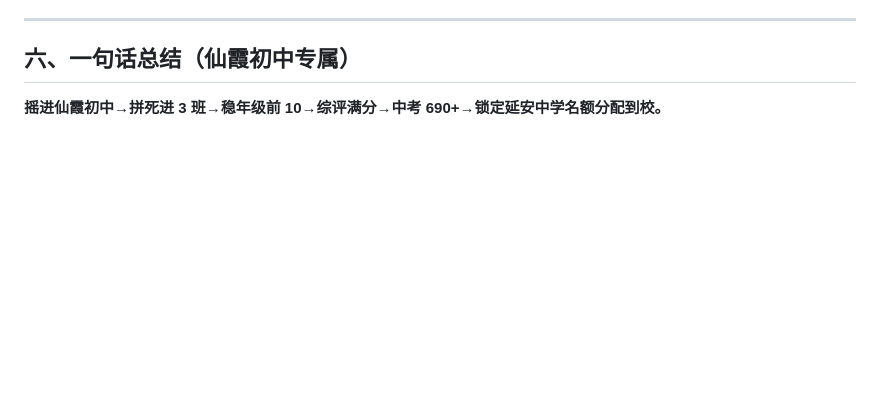
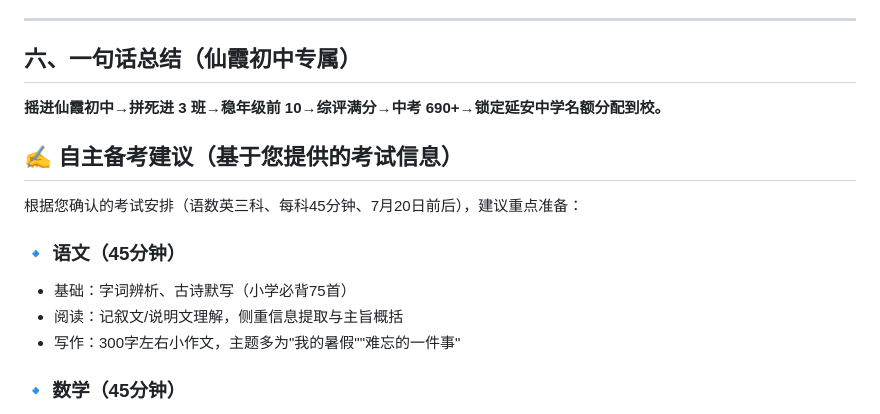
Before and after one commit to hostidc/hostidc.github.io, a Markdown page: dailymemo/仙霞高级中学0512.md, the part around one of its changes. Rendered like a GitHub page; blank space fills up the shorter version.

```diff
--- a/dailymemo/仙霞高级中学0512.md
+++ b/dailymemo/仙霞高级中学0512.md
@@ -109,3 +109,17 @@
 ## 六、一句话总结（仙霞初中专属）
 
 **摇进仙霞初中→拼死进 3 班→稳年级前 10→综评满分→中考 690+→锁定延安中学名额分配到校。**
+
+
+## ✍️ 自主备考建议（基于您提供的考试信息）
+
+根据您确认的考试安排（语数英三科、每科45分钟、7月20日前后），建议重点准备：
+
+### 🔹 语文（45分钟）
+
+* 基础：字词辨析、古诗默写（小学必背75首）
+* 阅读：记叙文/说明文理解，侧重信息提取与主旨概括
+* 写作：300字左右小作文，主题多为"我的暑假""难忘的一件事"
+
+### 🔹 数学（45分钟）
+
```
Also changed, not shown: other parts of dailymemo/仙霞高级中学0512.md (+14 -0 lines).
